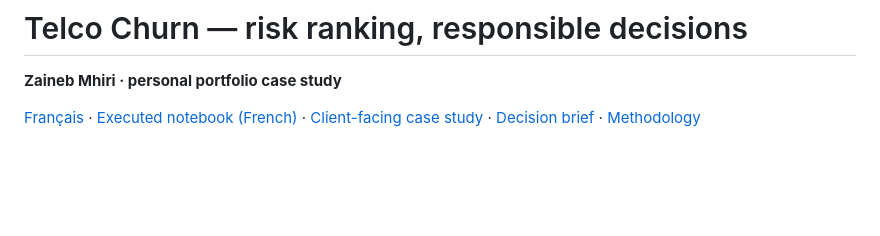
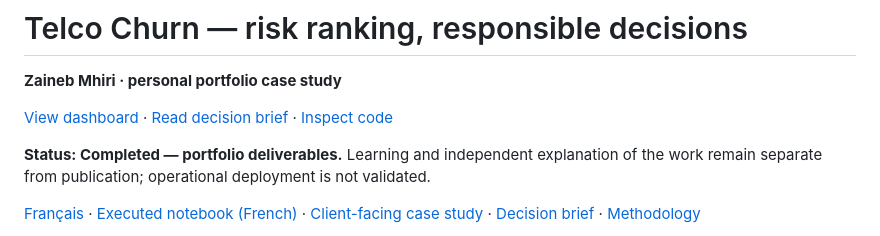
Before and after one commit to zinoubjed/telco-churn-portfolio, a Markdown page: README.md, the part around the change. Rendered like a GitHub page; blank space fills up the shorter version.

Commit message:
Clarify portfolio completion, improve navigation and scope first assignments

```diff
--- a/README.md
+++ b/README.md
@@ -1,6 +1,10 @@
 # Telco Churn — risk ranking, responsible decisions
 
 **Zaineb Mhiri · personal portfolio case study**
+
+[View dashboard](https://zinoubjed.github.io/telco-churn-portfolio/dashboard/) · [Read decision brief](reports/business_summary.md) · [Inspect code](src/)
+
+**Status: Completed — portfolio deliverables.** Learning and independent explanation of the work remain separate from publication; operational deployment is not validated.
 
 [Français](README.fr.md) · [Executed notebook (French)](notebooks/telco_churn.ipynb) · [Client-facing case study](reports/client_case_study.md) · [Decision brief](reports/business_summary.md) · [Methodology](docs/methodology.md)
 
```
